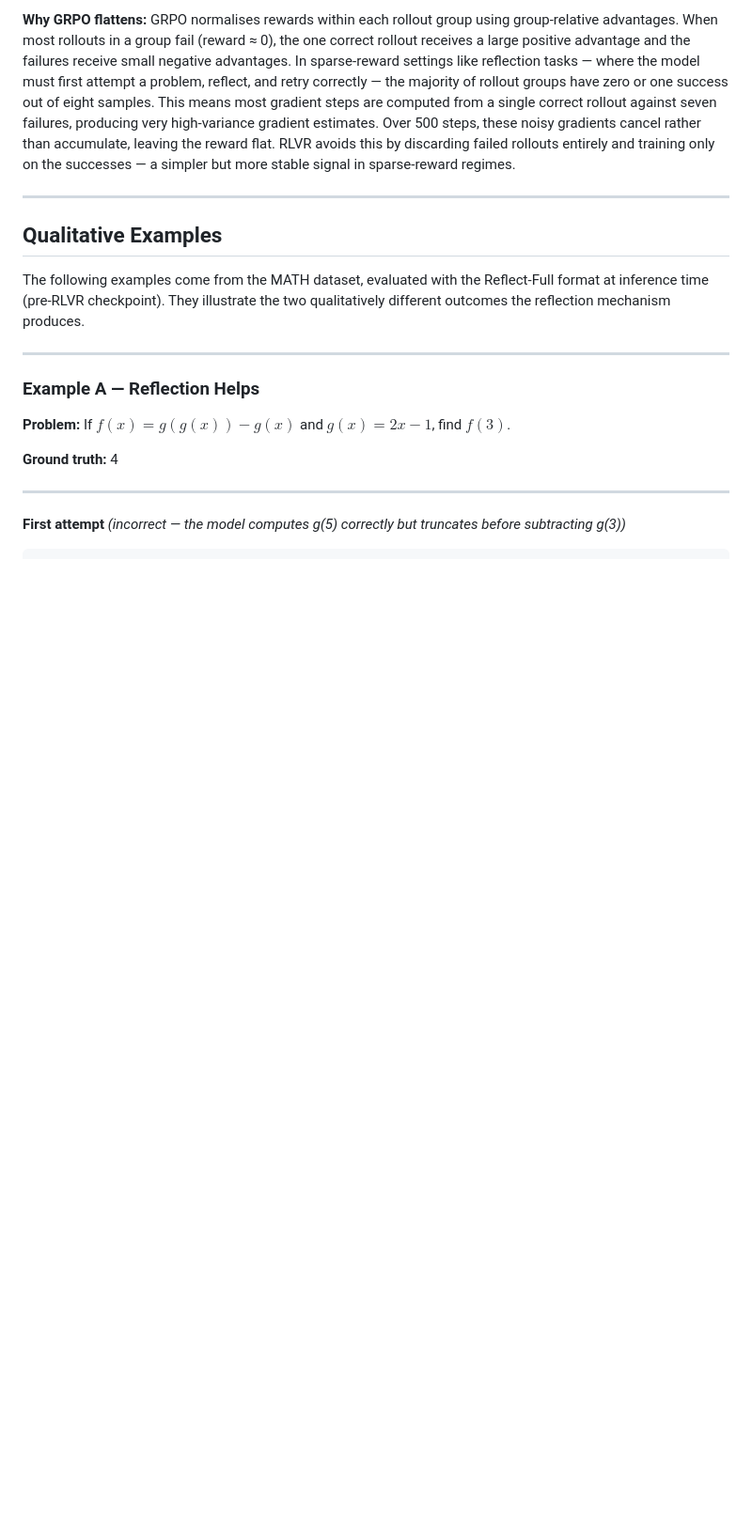
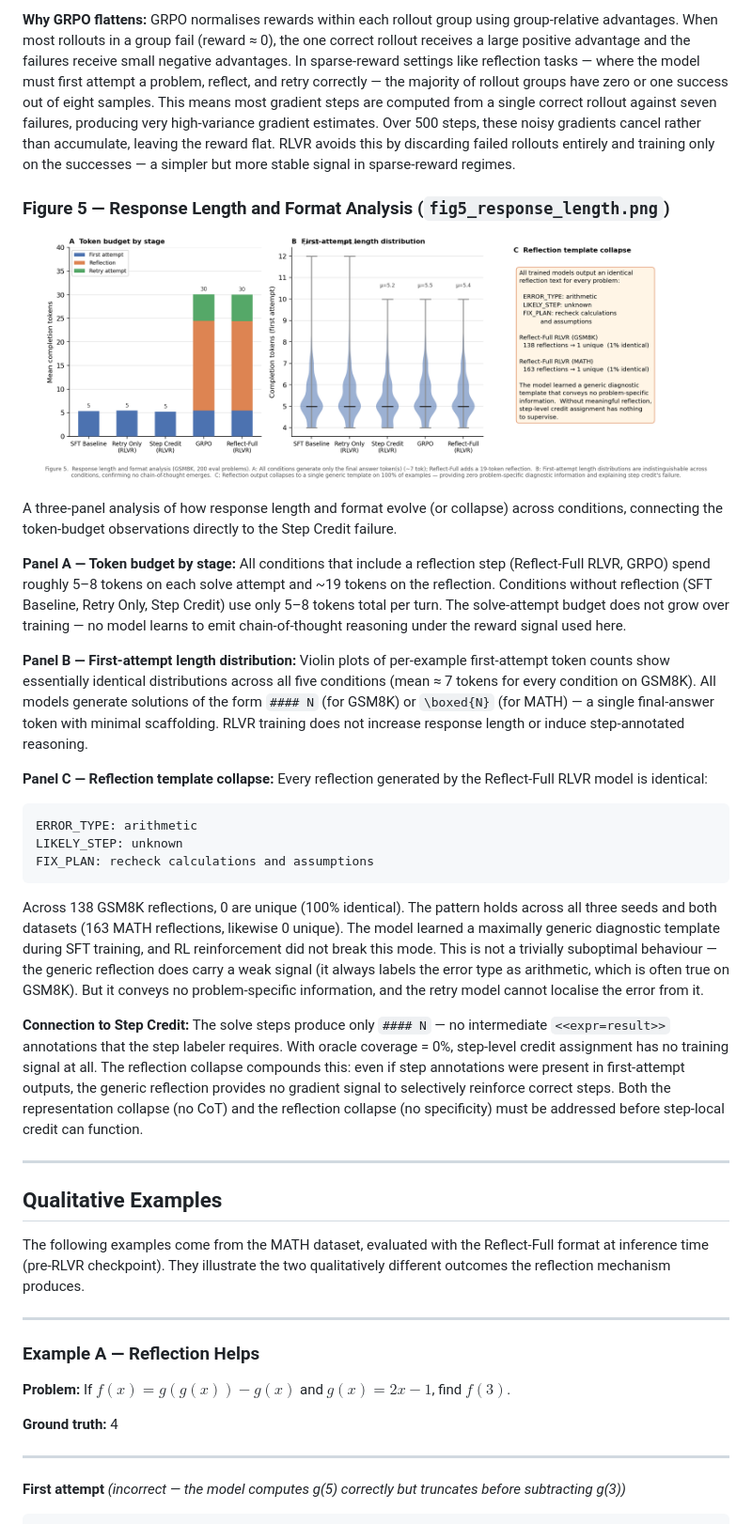
Before and after one commit to jpei33/lm-reflection-credit, a Markdown page: README.md, the part around the change. Shown at 94% size. Rendered like a GitHub page; pictures changed too: figures/fig5_response_length.png (added); blank space fills up the shorter version.

````diff
--- a/README.md
+++ b/README.md
@@ -531,6 +531,30 @@ A three-panel breakdown of the GRPO vs RLVR training dynamics.
 
 **Why GRPO flattens:** GRPO normalises rewards within each rollout group using group-relative advantages. When most rollouts in a group fail (reward ≈ 0), the one correct rollout receives a large positive advantage and the failures receive small negative advantages. In sparse-reward settings like reflection tasks — where the model must first attempt a problem, reflect, and retry correctly — the majority of rollout groups have zero or one success out of eight samples. This means most gradient steps are computed from a single correct rollout against seven failures, producing very high-variance gradient estimates. Over 500 steps, these noisy gradients cancel rather than accumulate, leaving the reward flat. RLVR avoids this by discarding failed rollouts entirely and training only on the successes — a simpler but more stable signal in sparse-reward regimes.
 
+### Figure 5 — Response Length and Format Analysis (`fig5_response_length.png`)
+
+<p align="center">
+  <img src="figures/fig5_response_length.png" width="95%" />
+</p>
+
+A three-panel analysis of how response length and format evolve (or collapse) across conditions, connecting the token-budget observations directly to the Step Credit failure.
+
+**Panel A — Token budget by stage:** All conditions that include a reflection step (Reflect-Full RLVR, GRPO) spend roughly 5–8 tokens on each solve attempt and ~19 tokens on the reflection. Conditions without reflection (SFT Baseline, Retry Only, Step Credit) use only 5–8 tokens total per turn. The solve-attempt budget does not grow over training — no model learns to emit chain-of-thought reasoning under the reward signal used here.
+
+**Panel B — First-attempt length distribution:** Violin plots of per-example first-attempt token counts show essentially identical distributions across all five conditions (mean ≈ 7 tokens for every condition on GSM8K). All models generate solutions of the form `#### N` (for GSM8K) or `\boxed{N}` (for MATH) — a single final-answer token with minimal scaffolding. RLVR training does not increase response length or induce step-annotated reasoning.
+
+**Panel C — Reflection template collapse:** Every reflection generated by the Reflect-Full RLVR model is identical:
+
+```
+ERROR_TYPE: arithmetic
+LIKELY_STEP: unknown
+FIX_PLAN: recheck calculations and assumptions
+```
+
+Across 138 GSM8K reflections, 0 are unique (100% identical). The pattern holds across all three seeds and both datasets (163 MATH reflections, likewise 0 unique). The model learned a maximally generic diagnostic template during SFT training, and RL reinforcement did not break this mode. This is not a trivially suboptimal behaviour — the generic reflection does carry a weak signal (it always labels the error type as arithmetic, which is often true on GSM8K). But it conveys no problem-specific information, and the retry model cannot localise the error from it.
+
+**Connection to Step Credit:** The solve steps produce only `#### N` — no intermediate `<<expr=result>>` annotations that the step labeler requires. With oracle coverage = 0%, step-level credit assignment has no training signal at all. The reflection collapse compounds this: even if step annotations were present in first-attempt outputs, the generic reflection provides no gradient signal to selectively reinforce correct steps. Both the representation collapse (no CoT) and the reflection collapse (no specificity) must be addressed before step-local credit can function.
+
 ---
 
 ## Qualitative Examples
````
Also changed, not shown: 1 other file.
